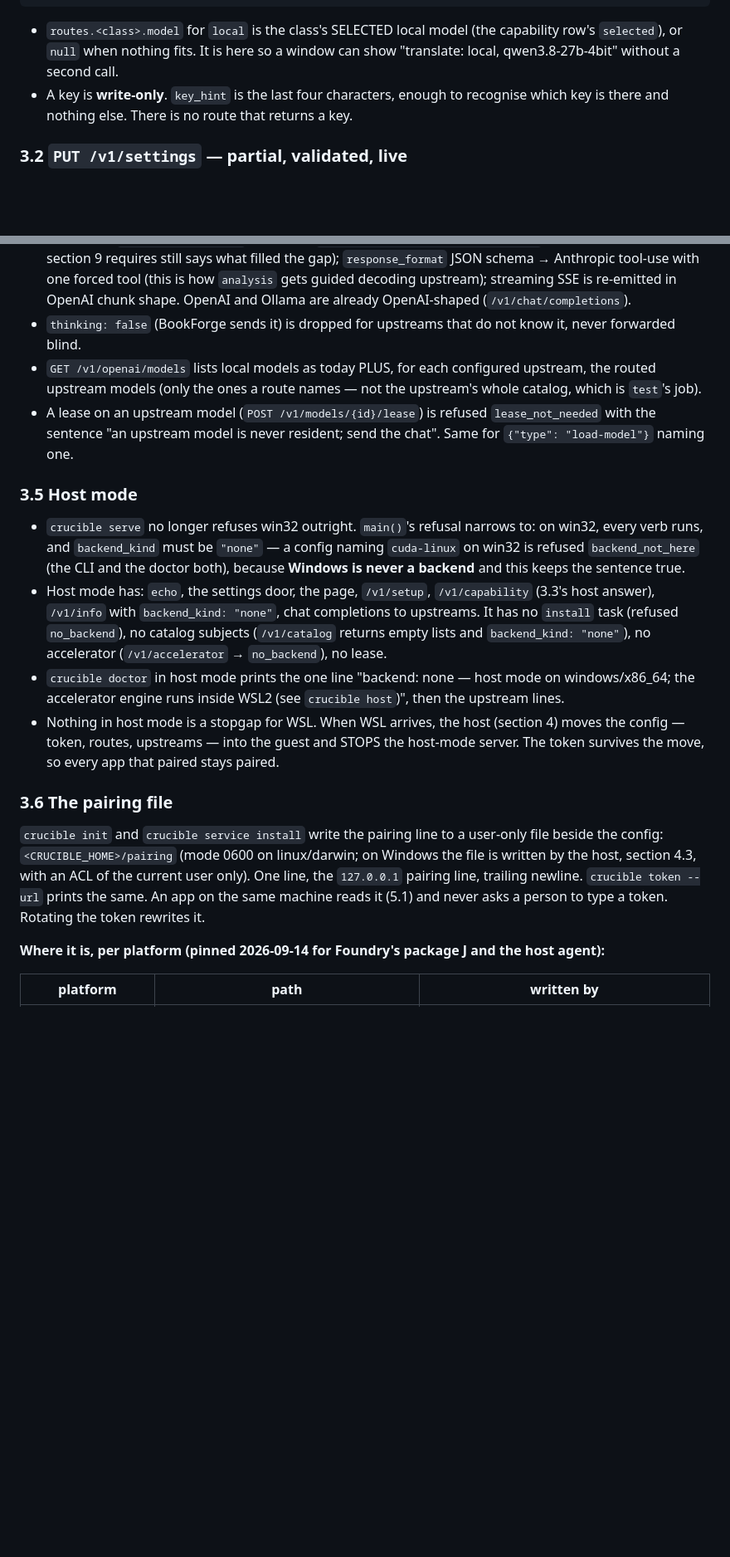
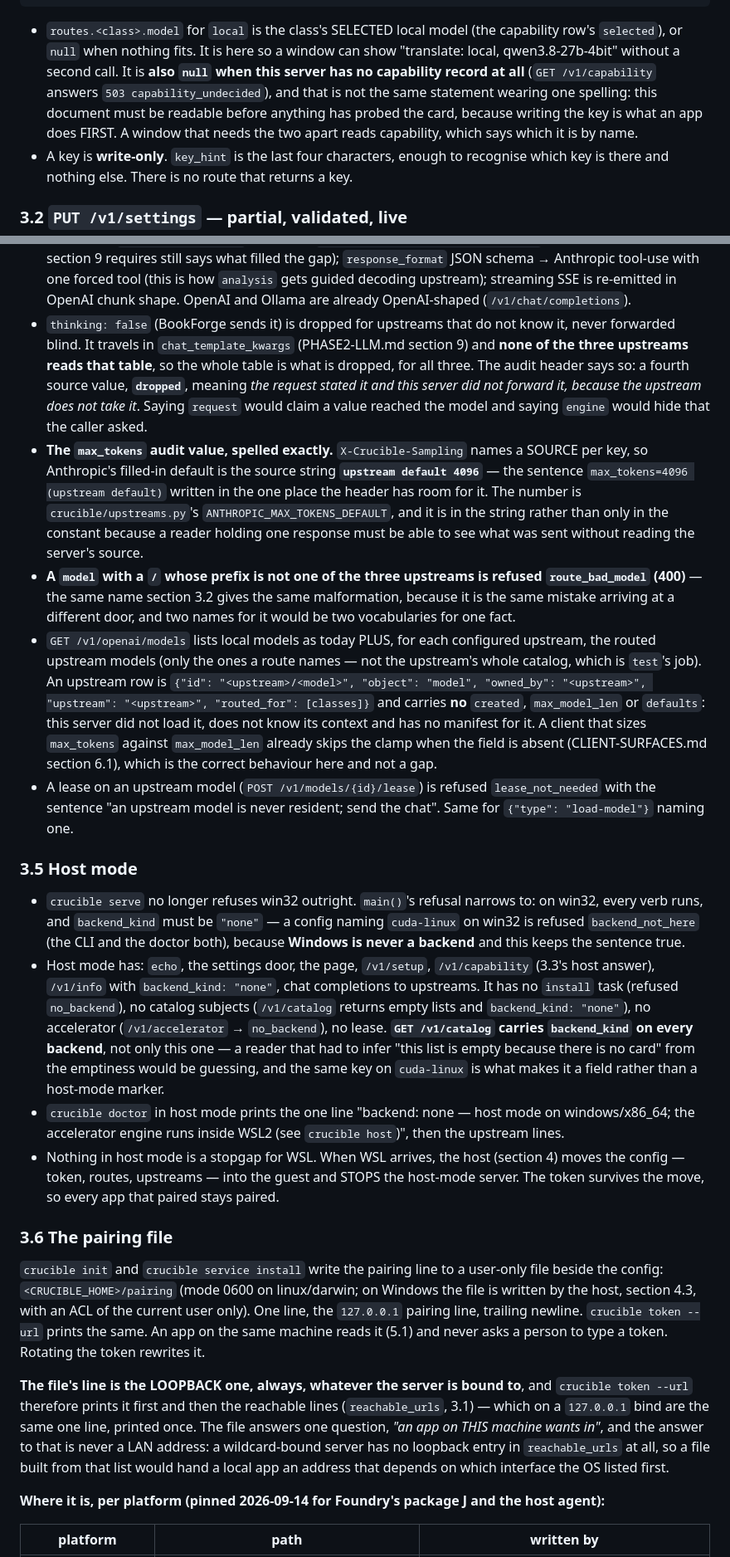
Before and after one commit to telltaleatheist/crucible, a Markdown page: docs/PHASE15-HOST.md, 2 parts joined by grey strips. Shown at 83% size. Drawn GitHub-style; blank space fills up the shorter version.

Commit message:
docs(phase15): the names the server half needs, written down before it is built
Five additions to the contract, each because a door this phase opens had a
refusal, a spelling or a field the document did not yet own (section 0's rule:
a build that needs a name adds it HERE first).

- `unknown_upstream` and `upstream_bad_field` on `PUT /v1/settings`: a fourth
  upstream name and a `url` handed to `anthropic` are two different mistakes and
  neither may be stored.
- `dropped`, a fourth `X-Crucible-Sampling` source, and the exact source string
  `upstream default 4096`: the audit line has to stay honest across a hop that
  neither takes `chat_template_kwargs` nor defaults `max_tokens`.
- `route_bad_model` reaches the chat door, because `anthropic-typo/x` is the
  same malformation arriving somewhere else.
- `GET /v1/catalog` carries `backend_kind` on every backend, and the upstream
  rows of `GET /v1/openai/models` carry no `created`, `max_model_len` or
  `defaults` — this server did not load them and has no manifest for them.
- The pairing file's line is the loopback one whatever the bind is, and
  `token --url` prints it first.

Co-Authored-By: Claude Fable 5.1 <noreply@anthropic.com>
Claude-Session: https://claude.ai/code/session_016ixrqdkbAU5UvkyjavzQeQ

```diff
--- a/docs/PHASE15-HOST.md
+++ b/docs/PHASE15-HOST.md
@@ -117,7 +117,11 @@ url = "http://192.168.68.20:11434"   # no key; ollama is reached by address
 
 - `routes.<class>.model` for `local` is the class's SELECTED local model (the capability row's
   `selected`), or `null` when nothing fits. It is here so a window can show "translate: local,
-  qwen3.8-27b-4bit" without a second call.
+  qwen3.8-27b-4bit" without a second call. It is **also `null` when this server has no
+  capability record at all** (`GET /v1/capability` answers `503 capability_undecided`), and
+  that is not the same statement wearing one spelling: this document must be readable before
+  anything has probed the card, because writing the key is what an app does FIRST. A window
+  that needs the two apart reads capability, which says which it is by name.
 - A key is **write-only**. `key_hint` is the last four characters, enough to recognise which
   key is there and nothing else. There is no route that returns a key.
 
@@ -195,10 +211,32 @@ Now:
   tool (this is how `analysis` gets guided decoding upstream); streaming SSE is re-emitted in
   OpenAI chunk shape. OpenAI and Ollama are already OpenAI-shaped (`/v1/chat/completions`).
 - `thinking: false` (BookForge sends it) is dropped for upstreams that do not know it, never
-  forwarded blind.
+  forwarded blind. It travels in `chat_template_kwargs` (PHASE2-LLM.md section 9) and **none
+  of the three upstreams reads that table**, so the whole table is what is dropped, for all
+  three. The audit header says so: a fourth source value, **`dropped`**, meaning *the request
+  stated it and this server did not forward it, because the upstream does not take it*.
+  Saying `request` would claim a value reached the model and saying `engine` would hide that
+  the caller asked.
+- **The `max_tokens` audit value, spelled exactly.** `X-Crucible-Sampling` names a SOURCE per
+  key, so Anthropic's filled-in default is the source string
+  **`upstream default 4096`** — the sentence `max_tokens=4096 (upstream default)` written in
+  the one place the header has room for it. The number is
+  `crucible/upstreams.py`'s `ANTHROPIC_MAX_TOKENS_DEFAULT`, and it is in the string rather
+  than only in the constant because a reader holding one response must be able to see what
+  was sent without reading the server's source.
+- **A `model` with a `/` whose prefix is not one of the three upstreams is refused
+  `route_bad_model` (400)** — the same name section 3.2 gives the same malformation, because
+  it is the same mistake arriving at a different door, and two names for it would be two
+  vocabularies for one fact.
 - `GET /v1/openai/models` lists local models as today PLUS, for each configured upstream, the
   routed upstream models (only the ones a route names — not the upstream's whole catalog,
-  which is `test`'s job).
+  which is `test`'s job). An upstream row is
+  `{"id": "<upstream>/<model>", "object": "model", "owned_by": "<upstream>",
+  "upstream": "<upstream>", "routed_for": [classes]}` and carries **no** `created`,
+  `max_model_len` or `defaults`: this server did not load it, does not know its context and
+  has no manifest for it. A client that sizes `max_tokens` against `max_model_len` already
+  skips the clamp when the field is absent (CLIENT-SURFACES.md section 6.1), which is the
+  correct behaviour here and not a gap.
 - A lease on an upstream model (`POST /v1/models/{id}/lease`) is refused `lease_not_needed`
   with the sentence "an upstream model is never resident; send the chat". Same for
   `{"type": "load-model"}` naming one.
@@ -213,6 +251,10 @@ Now:
   host answer), `/v1/info` with `backend_kind: "none"`, chat completions to upstreams. It has no
   `install` task (refused `no_backend`), no catalog subjects (`/v1/catalog` returns empty lists
   and `backend_kind: "none"`), no accelerator (`/v1/accelerator` → `no_backend`), no lease.
+  **`GET /v1/catalog` carries `backend_kind` on every backend**, not only this one — a reader
+  that had to infer "this list is empty because there is no card" from the emptiness would be
+  guessing, and the same key on `cuda-linux` is what makes it a field rather than a host-mode
+  marker.
 - `crucible doctor` in host mode prints the one line "backend: none — host mode on
   windows/x86_64; the accelerator engine runs inside WSL2 (see `crucible host`)", then the
   upstream lines.
@@ -228,6 +270,14 @@ is written by the host, section 4.3, with an ACL of the current user only). One
 `127.0.0.1` pairing line, trailing newline. `crucible token --url` prints the same. An app on
 the same machine reads it (5.1) and never asks a person to type a token. Rotating the token
 rewrites it.
+
+**The file's line is the LOOPBACK one, always, whatever the server is bound to**, and
+`crucible token --url` therefore prints it first and then the reachable lines
+(`reachable_urls`, 3.1) — which on a `127.0.0.1` bind are the same one line, printed once.
+The file answers one question, *"an app on THIS machine wants in"*, and the answer to that
+is never a LAN address: a wildcard-bound server has no loopback entry in `reachable_urls`
+at all, so a file built from that list would hand a local app an address that depends on
+which interface the OS listed first.
 
 **Where it is, per platform (pinned 2026-09-14 for Foundry's package J and the host agent):**
 
```
Also changed, not shown: other parts of docs/PHASE15-HOST.md (+12 -0 lines).
